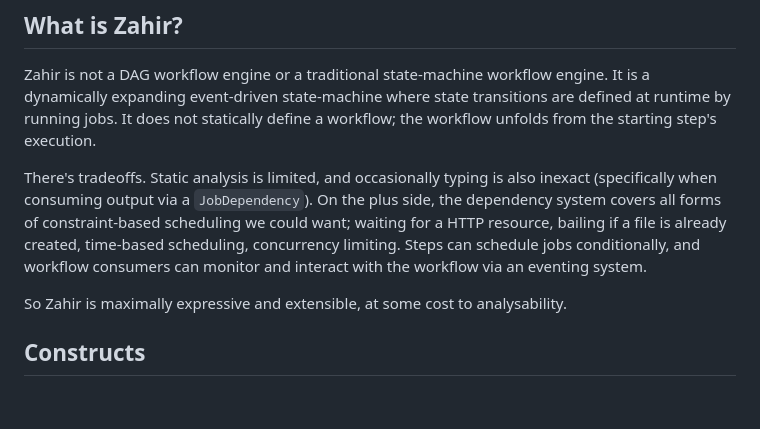
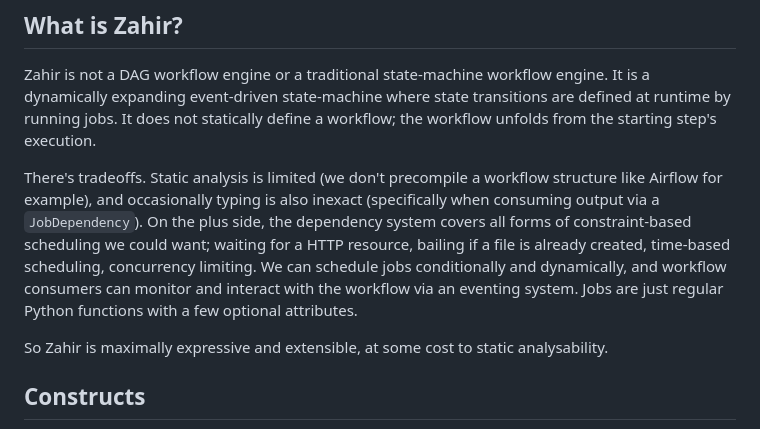
Before and after one commit to rgrannell1/zahir, a Markdown page: README.md, the part around the change. GitHub-like rendering; blank space fills up the shorter version.

Commit message:
Improve README clarity on Zahir's features
Clarify the limitations of static analysis and typing in Zahir, and emphasize the dynamic scheduling capabilities and job attributes.

```diff
--- a/README.md
+++ b/README.md
@@ -37,9 +37,9 @@ src/
 
 Zahir is not a DAG workflow engine or a traditional state-machine workflow engine. It is a dynamically expanding event-driven state-machine where state transitions are defined at runtime by running jobs. It does not statically define a workflow; the workflow unfolds from the starting step's execution.
 
-There's tradeoffs. Static analysis is limited, and occasionally typing is also inexact (specifically when consuming output via a `JobDependency`). On the plus side, the dependency system covers all forms of constraint-based scheduling we could want; waiting for a HTTP resource, bailing if a file is already created, time-based scheduling, concurrency limiting. Steps can schedule jobs conditionally, and workflow consumers can monitor and interact with the workflow via an eventing system.
+There's tradeoffs. Static analysis is limited (we don't precompile a workflow structure like Airflow for example), and occasionally typing is also inexact (specifically when consuming output via a `JobDependency`). On the plus side, the dependency system covers all forms of constraint-based scheduling we could want; waiting for a HTTP resource, bailing if a file is already created, time-based scheduling, concurrency limiting. We can schedule jobs conditionally and dynamically, and workflow consumers can monitor and interact with the workflow via an eventing system. Jobs are just regular Python functions with a few optional attributes.
 
-So Zahir is maximally expressive and extensible, at some cost to analysability.
+So Zahir is maximally expressive and extensible, at some cost to static analysability.
 
 ## Constructs
 
```
